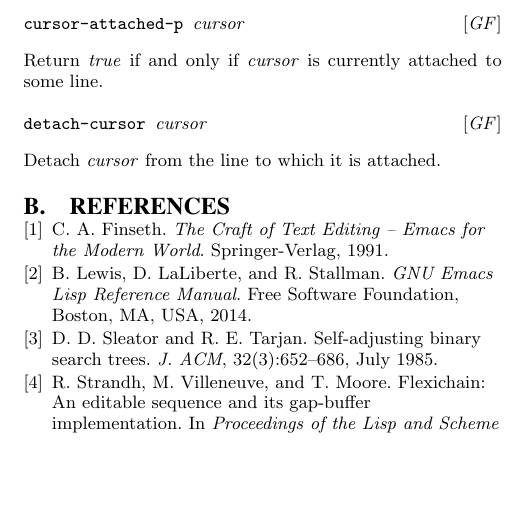
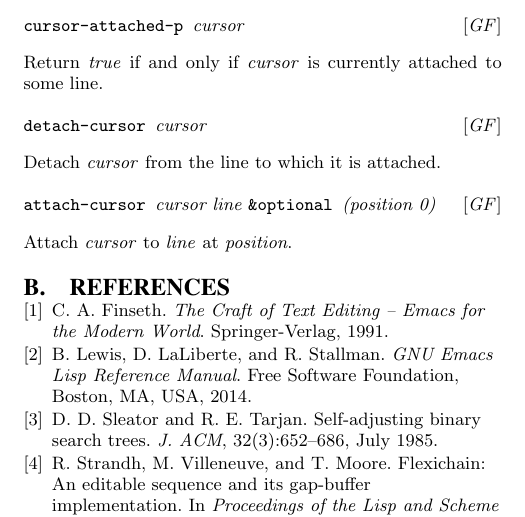
Before and after one commit to robert-strandh/Cluffer, a LaTeX paper (Papers/To-submit-1/cluffer.tex, which reads Papers/To-submit-1/app-protocol.tex): part of page 5 of 5, cut so that both start at the same text, the shorter picture padded with empty space. Compiled offline with pdfLaTeX.

Commit message:
Document generic function ATTACH-CURSOR.

```diff
--- a/Papers/To-submit-1/app-protocol.tex
+++ b/Papers/To-submit-1/app-protocol.tex
@@ -94,3 +94,7 @@ attached to some line.
 \Defgeneric {detach-cursor} {cursor}
 
 Detach \textit{cursor} from the line to which it is attached.
+
+\Defgeneric {attach-cursor} {cursor line \optional (position 0)}
+
+Attach \textit{cursor} to \textit{line} at \textit{position}.
```
